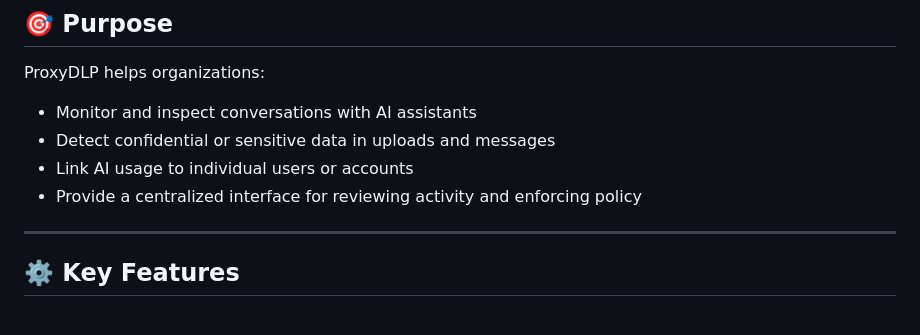
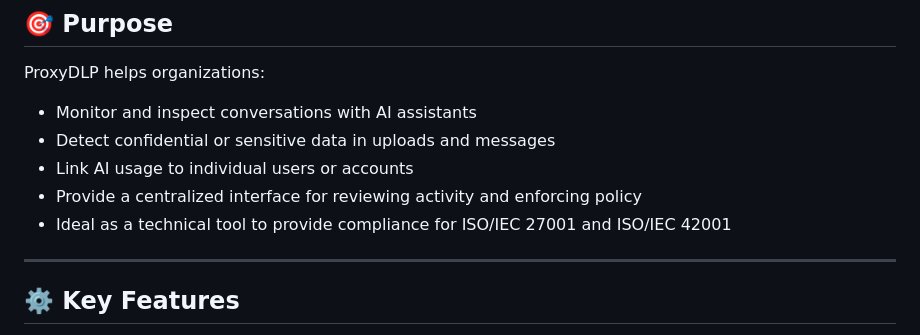
Before and after one commit to famez/ProxyDLP, a Markdown page: README.md, the part around the change. Drawn GitHub-style.

```diff
--- a/README.md
+++ b/README.md
@@ -41,6 +41,7 @@ ProxyDLP helps organizations:
 - Detect confidential or sensitive data in uploads and messages
 - Link AI usage to individual users or accounts
 - Provide a centralized interface for reviewing activity and enforcing policy
+- Ideal as a technical tool to provide compliance for ISO/IEC 27001 and ISO/IEC 42001
 
 ---
 
```
